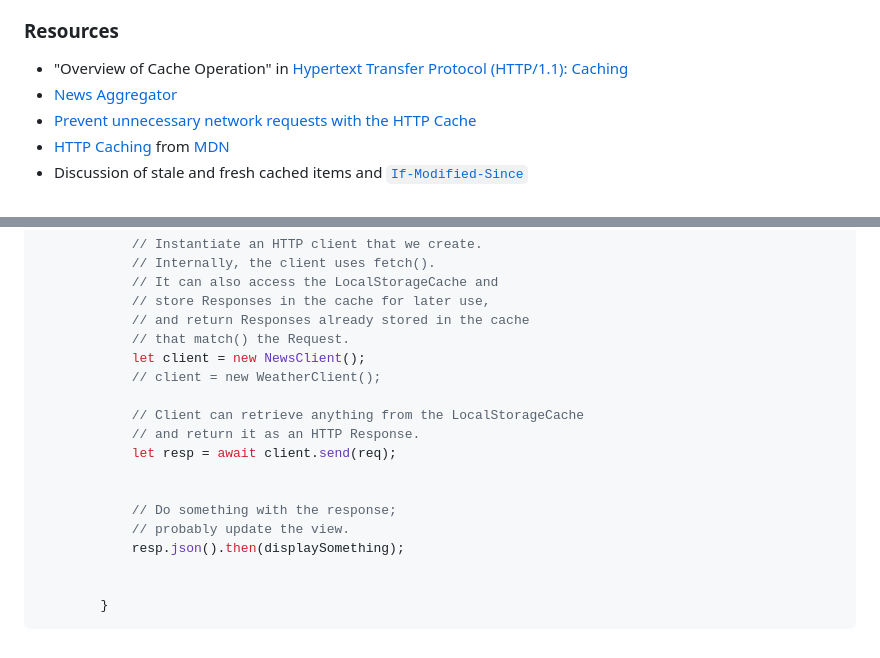
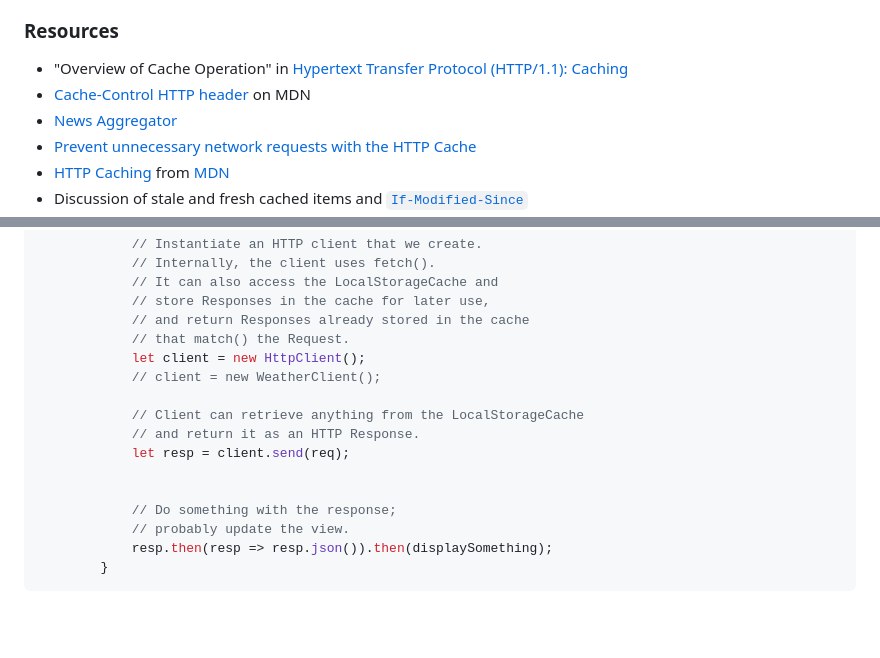
Before and after one commit to ocdladefense/intern-syllabus, a Markdown page: summer 24/week-1.md, 2 parts joined by grey strips. Drawn GitHub-style; blank space fills up the shorter version.

Commit message:
Remove await keyword from code snippets.

````diff
--- a/summer 24/week-1.md
+++ b/summer 24/week-1.md
@@ -30,6 +30,7 @@ In the end, we will need these classes:
 
 ### Resources
 * "Overview of Cache Operation" in [Hypertext Transfer Protocol (HTTP/1.1): Caching](https://www.rfc-editor.org/rfc/rfc7234#section-2)
+* [Cache-Control HTTP header](https://developer.mozilla.org/en-US/docs/Web/HTTP/Headers/Cache-Control) on MDN
 * [News Aggregator](https://github.com/SullivanKE/JS233-TermProject-News/blob/Internship/src/js/News_v2.js)
 * [Prevent unnecessary network requests with the HTTP Cache](https://web.dev/articles/http-cache)
 * [HTTP Caching](https://developer.mozilla.org/en-US/docs/Web/HTTP/Caching) from [MDN](https://developer.mozilla.org/en-US/)
@@ -63,18 +64,16 @@ Note that there is no need to interact with the <code>LocalStorageCache</code> d
             // store Responses in the cache for later use,
             // and return Responses already stored in the cache
             // that match() the Request.
-            let client = new NewsClient();
+            let client = new HttpClient();
             // client = new WeatherClient();
 
             // Client can retrieve anything from the LocalStorageCache
             // and return it as an HTTP Response.
-            let resp = await client.send(req);
+            let resp = client.send(req);
 
 
             // Do something with the response;
             // probably update the view.
-            resp.json().then(displaySomething);
-
-
+            resp.then(resp => resp.json()).then(displaySomething);
         }
 ```
````
Also changed, not shown: summer 24/local-storage-cache-implementation.md (+1 -1 lines).
